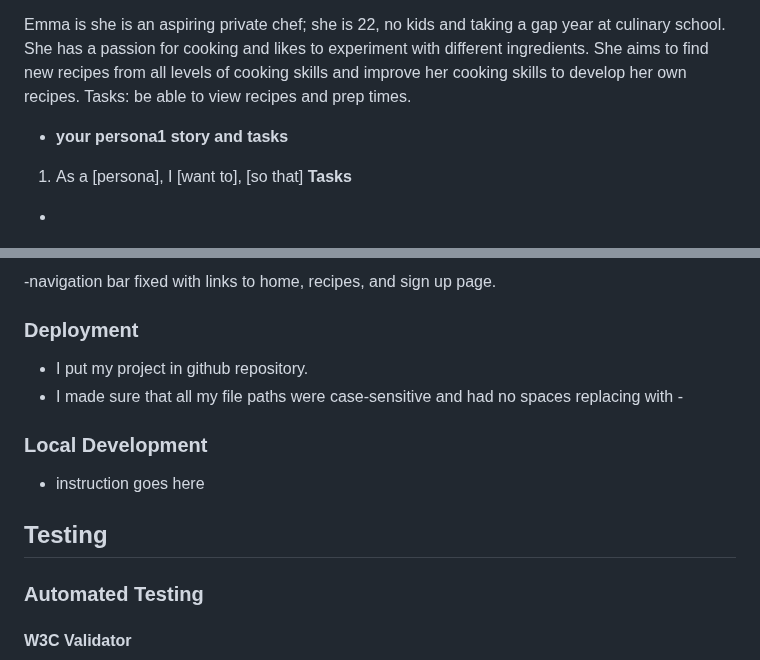
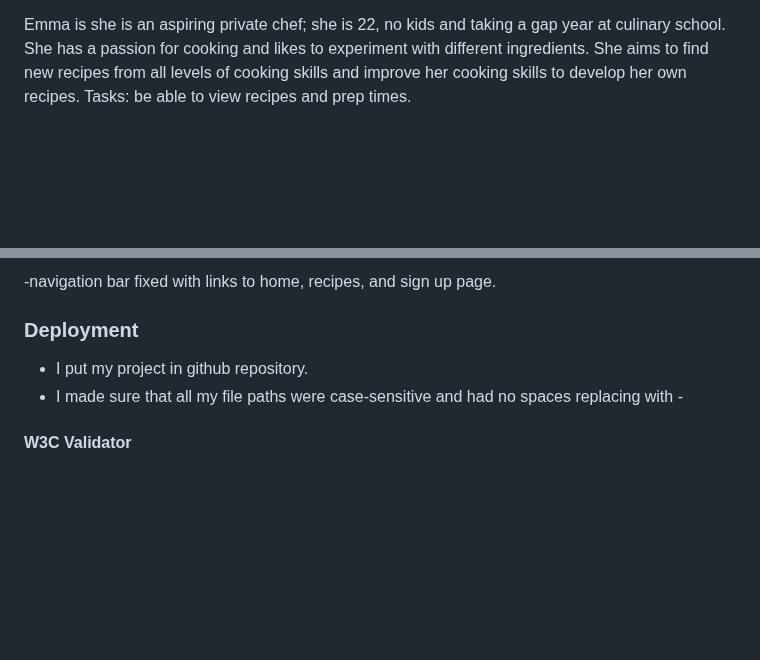
Before and after one commit to tgf101/daily-bite, a Markdown page: README.md, 2 parts joined by grey strips. Rendered like a GitHub page; blank space fills up the shorter version.

```diff
--- a/README.md
+++ b/README.md
@@ -24,11 +24,6 @@ cooking skills and improve her cooking skills to
 develop her own recipes.
 Tasks: be able to view recipes and prep times.
 
-- **your persona1 story and tasks**
-1. As a [persona], I [want to], [so that]
-**Tasks**
--
-
 ![image alt](https://github.com/tgf101/daily-bite/blob/e879784414346e9ce39422f73b51edde7451d352/Screenshot%202025-05-02%20at%2019.30.08.png)
 ![image alt](https://github.com/tgf101/daily-bite/blob/4ef3c9f8102724339c094331a7afc09acc802b1b/Screenshot%202025-05-02%20at%2019.32.16.png)
 ![image alt](https://github.com/tgf101/daily-bite/blob/9dc47d3148c23865fca243dc6e5415f4f456480b/Screenshot%202025-05-02%20at%2019.33.24.png)
@@ -41,11 +36,6 @@ Tasks: be able to view recipes and prep times.
 ### Deployment
 - I put my project in github repository.
 - I made sure that all my file paths were case-sensitive and had no spaces replacing with -
-### Local Development
-- instruction goes here
-## Testing
-
-### Automated Testing
 #### W3C Validator
 ![image alt](https://github.com/tgf101/daily-bite/blob/332e02684183d5f411d0a305a3259da4b37efb2b/Screenshot%202025-05-02%20at%2019.12.14.png)
 #### CSS Jigsaw validator
```
Also changed, not shown: other parts of README.md (+0 -1 lines).
